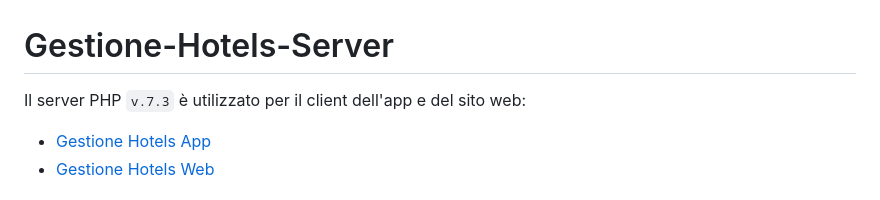
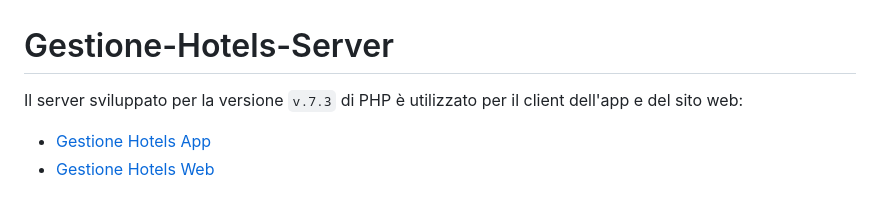
Before and after one commit to vittorioPiotti/HotelsBookig-Server-PHP, a Markdown page: README.md, the part around the change. Rendered like a GitHub page.

```diff
--- a/README.md
+++ b/README.md
@@ -2,7 +2,7 @@
 
 
 
-Il server PHP `v.7.3` è utilizzato per il client dell'app e del sito web:
+Il server sviluppato per la versione `v.7.3` di PHP  è utilizzato per il client dell'app e del sito web:
 
  - [Gestione Hotels App](https://github.com/vittorioPiotti/Gestione-Hotels-App)
  - [Gestione Hotels Web](https://github.com/vittorioPiotti/Gestione-Hotels-Web)
```
